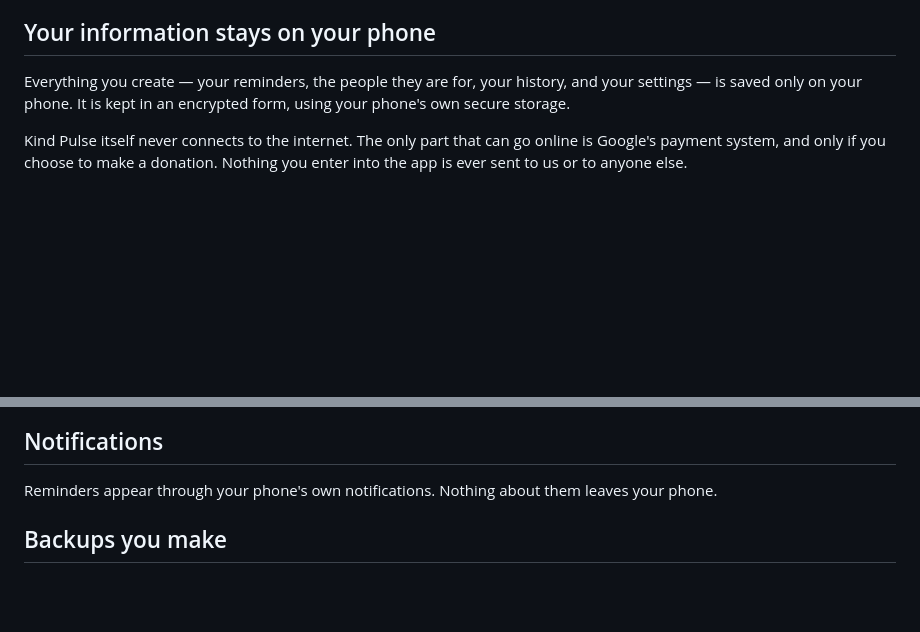
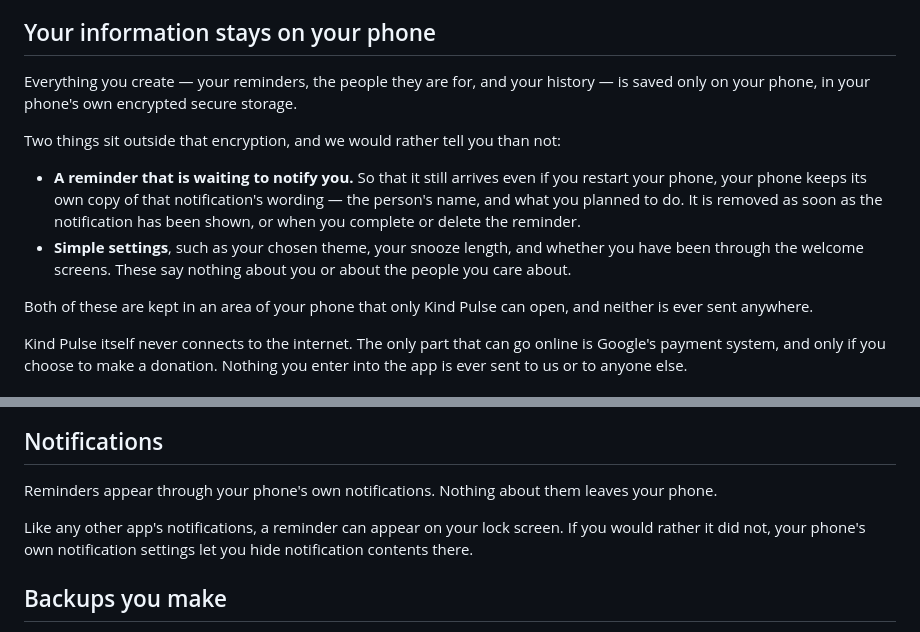
Before and after one commit to Kind-Pulse/privacy-policy, a Markdown page: kind-pulse/index.md, 2 parts joined by grey strips. Drawn GitHub-style; blank space fills up the shorter version.

Commit message:
Kind Pulse: sync privacy policy from kind-pulse@ce7c12a

```diff
--- a/kind-pulse/index.md
+++ b/kind-pulse/index.md
@@ -42,9 +42,23 @@ into the app. There is nowhere for it to go.
 
 ## Your information stays on your phone
 
-Everything you create — your reminders, the people they are for, your history,
-and your settings — is saved only on your phone. It is kept in an encrypted form,
-using your phone's own secure storage.
+Everything you create — your reminders, the people they are for, and your
+history — is saved only on your phone, in your phone's own encrypted secure
+storage.
+
+Two things sit outside that encryption, and we would rather tell you than not:
+
+- **A reminder that is waiting to notify you.** So that it still arrives even if
+  you restart your phone, your phone keeps its own copy of that notification's
+  wording — the person's name, and what you planned to do. It is removed as soon
+  as the notification has been shown, or when you complete or delete the
+  reminder.
+- **Simple settings**, such as your chosen theme, your snooze length, and
+  whether you have been through the welcome screens. These say nothing about you
+  or about the people you care about.
+
+Both of these are kept in an area of your phone that only Kind Pulse can open,
+and neither is ever sent anywhere.
 
 Kind Pulse itself never connects to the internet. The only part that can go
 online is Google's payment system, and only if you choose to make a donation.
@@ -67,6 +81,10 @@ a reminder to a person, and lets the app notice birthdays.
 
 Reminders appear through your phone's own notifications. Nothing about them leaves
 your phone.
+
+Like any other app's notifications, a reminder can appear on your lock screen. If
+you would rather it did not, your phone's own notification settings let you hide
+notification contents there.
 
 ## Backups you make
 
```
Also changed, not shown: other parts of kind-pulse/index.md (+1 -1 lines).
